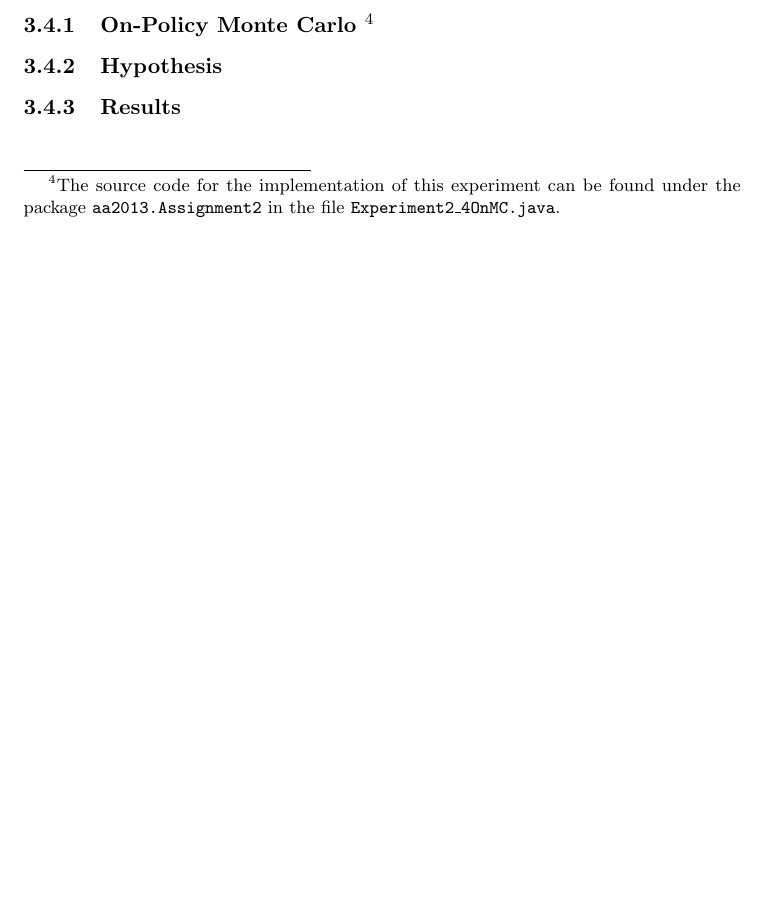
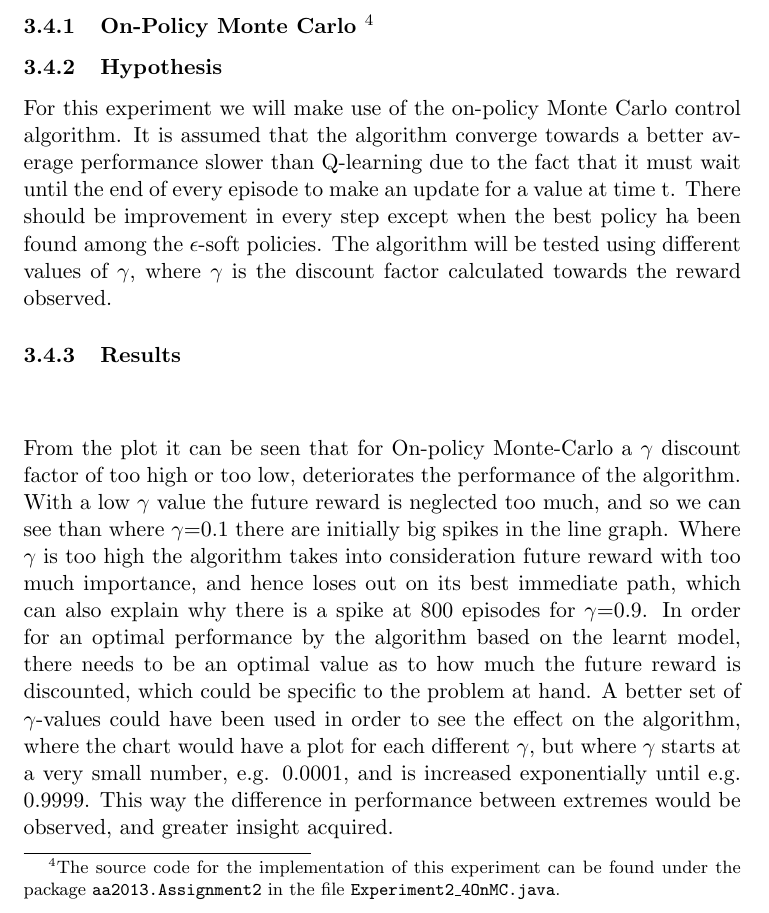
Before and after one commit to jaivalis/aa, a LaTeX document (aa-report2/aa-report2.tex): part of page 13 of 17, cut so that both start at the same text, the shorter picture padded with empty space. Compiled offline with pdfLaTeX.

Commit message:
Monte Carlo experiment descr. added

```diff
--- a/aa-report2/aa-report2.tex
+++ b/aa-report2/aa-report2.tex
@@ -534,7 +534,7 @@ Softmax, does outperform $\epsilon$-greedy when used by Q-learning, but the most
 
 
 \subsubsection{Hypothesis}
-
+For this experiment we will make use of the on-policy Monte Carlo control algorithm. It is assumed that the algorithm converge towards a better average performance slower than Q-learning due to the fact that it must wait until the end of every episode to make an update for a value at time t. There should be improvement in every step except when the best policy ha been found among the $\epsilon$-soft policies. The algorithm will be tested using different values of $\gamma$, where $\gamma$ is the discount factor calculated towards the reward observed.
 
 
 
@@ -566,7 +566,7 @@ Softmax, does outperform $\epsilon$-greedy when used by Q-learning, but the most
 \end{figure}
 \end{center}
 %--interpretation
-
+From the plot it can be seen that for On-policy Monte-Carlo a $\gamma$ discount factor of too high or too low, deteriorates the performance of the algorithm. With a low $\gamma$ value the future reward is neglected too much, and so we can see than where $\gamma$=0.1 there are initially big spikes in the line graph. Where $\gamma$ is too high the algorithm takes into consideration future reward with too much importance, and hence loses out on its best immediate path, which can also explain why there is a spike at 800 episodes for $\gamma$=0.9. In order for an optimal performance by the algorithm based on the learnt model, there needs to be an optimal value as to how much the future reward is discounted, which could be specific to the problem at hand. A better set of $\gamma$-values could have been used in order to see the effect on the algorithm, where the chart would have a plot for each different $\gamma$, but where $\gamma$ starts at a very small number, e.g. 0.0001, and is increased exponentially until e.g. 0.9999. This way the difference in performance between extremes would be observed, and greater insight acquired.
 %--findings
 
 
```
